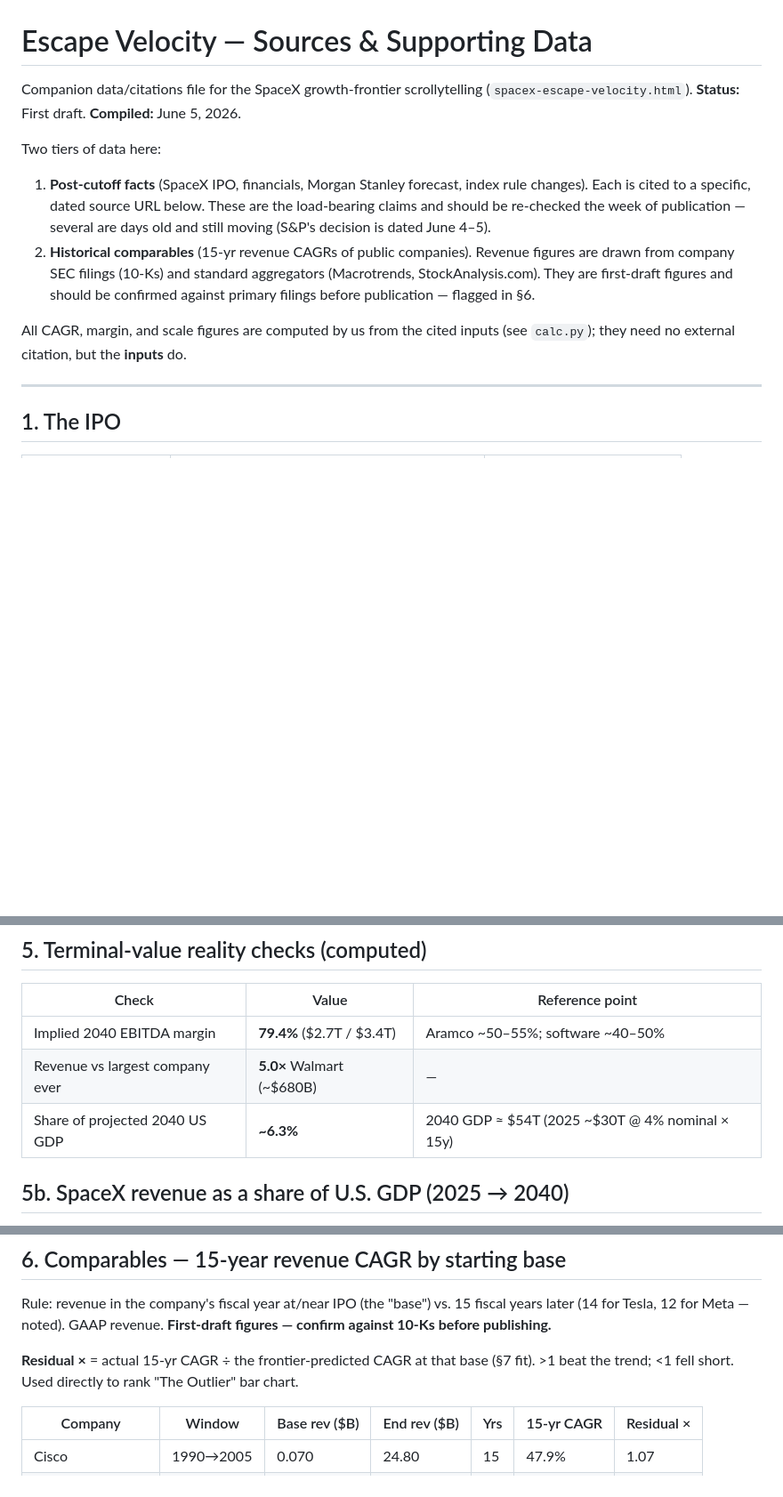
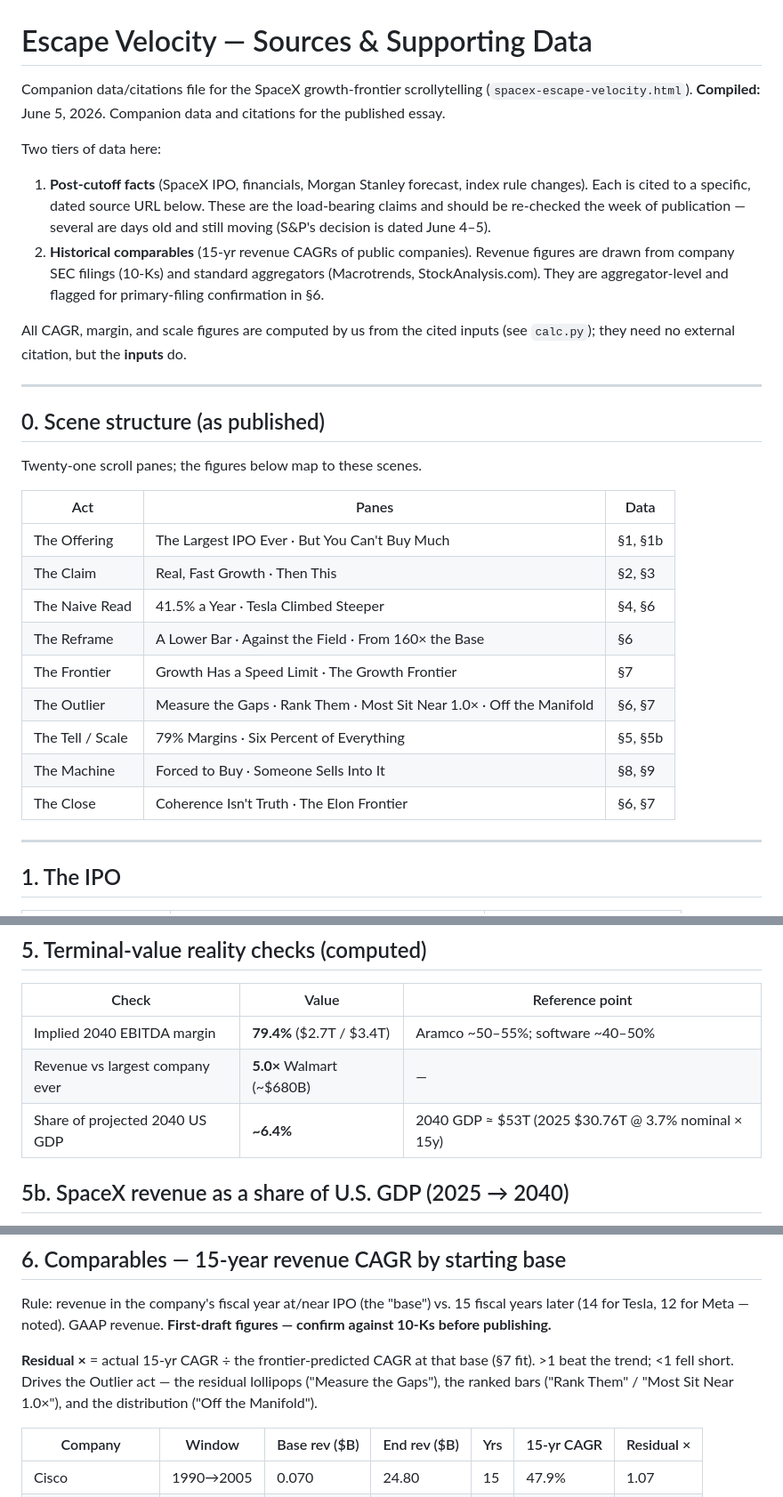
Before and after one commit to matt-east/matteast-site, a Markdown page: SpaceX_ScrollyTelling_Sources.md, 3 parts joined by grey strips. Shown at 89% size. Rendered like a GitHub page; blank space fills up the shorter version.

Commit message:
v5 of MD sources

```diff
--- a/SpaceX_ScrollyTelling_Sources.md
+++ b/SpaceX_ScrollyTelling_Sources.md
@@ -1,13 +1,31 @@
 # Escape Velocity — Sources & Supporting Data
 
 Companion data/citations file for the SpaceX growth-frontier scrollytelling (`spacex-escape-velocity.html`).
-**Status:** First draft. **Compiled:** June 5, 2026.
+**Compiled:** June 5, 2026. Companion data and citations for the published essay.
 
 Two tiers of data here:
 1. **Post-cutoff facts** (SpaceX IPO, financials, Morgan Stanley forecast, index rule changes). Each is cited to a specific, dated source URL below. These are the load-bearing claims and should be re-checked the week of publication — several are days old and still moving (S&P's decision is dated June 4–5).
-2. **Historical comparables** (15-yr revenue CAGRs of public companies). Revenue figures are drawn from company SEC filings (10-Ks) and standard aggregators (Macrotrends, StockAnalysis.com). They are first-draft figures and should be confirmed against primary filings before publication — flagged in §6.
+2. **Historical comparables** (15-yr revenue CAGRs of public companies). Revenue figures are drawn from company SEC filings (10-Ks) and standard aggregators (Macrotrends, StockAnalysis.com). They are aggregator-level and flagged for primary-filing confirmation in §6.
 
 All CAGR, margin, and scale figures are computed by us from the cited inputs (see `calc.py`); they need no external citation, but the **inputs** do.
+
+---
+
+## 0. Scene structure (as published)
+
+Twenty-one scroll panes; the figures below map to these scenes.
+
+| Act | Panes | Data |
+|---|---|---|
+| The Offering | The Largest IPO Ever · But You Can't Buy Much | §1, §1b |
+| The Claim | Real, Fast Growth · Then This | §2, §3 |
+| The Naive Read | 41.5% a Year · Tesla Climbed Steeper | §4, §6 |
+| The Reframe | A Lower Bar · Against the Field · From 160× the Base | §6 |
+| The Frontier | Growth Has a Speed Limit · The Growth Frontier | §7 |
+| The Outlier | Measure the Gaps · Rank Them · Most Sit Near 1.0× · Off the Manifold | §6, §7 |
+| The Tell / Scale | 79% Margins · Six Percent of Everything | §5, §5b |
+| The Machine | Forced to Buy · Someone Sells Into It | §8, §9 |
+| The Close | Coherence Isn't Truth · The Elon Frontier | §6, §7 |
 
 ---
 
@@ -80,7 +98,7 @@ The implausibility is **front-loaded**: near-annual doublings off a ~$19B base f
 |---|---|---|
 | Implied 2040 EBITDA margin | **79.4%** ($2.7T / $3.4T) | Aramco ~50–55%; software ~40–50% |
 | Revenue vs largest company ever | **5.0×** Walmart (~$680B) | — |
-| Share of projected 2040 US GDP | **~6.3%** | 2040 GDP ≈ $54T (2025 ~$30T @ 4% nominal × 15y) |
+| Share of projected 2040 US GDP | **~6.4%** | 2040 GDP ≈ $53T (2025 $30.76T @ 3.7% nominal × 15y) |
 
 ## 5b. SpaceX revenue as a share of U.S. GDP (2025 → 2040)
 
@@ -102,7 +120,7 @@ Share rises ~100-fold in fifteen years and passes today's largest-company share
 
 Rule: revenue in the company's fiscal year at/near IPO (the "base") vs. 15 fiscal years later (14 for Tesla, 12 for Meta — noted). GAAP revenue. **First-draft figures — confirm against 10-Ks before publishing.**
 
-**Residual ×** = actual 15-yr CAGR ÷ the frontier-predicted CAGR at that base (§7 fit). >1 beat the trend; <1 fell short. Used directly to rank "The Outlier" bar chart.
+**Residual ×** = actual 15-yr CAGR ÷ the frontier-predicted CAGR at that base (§7 fit). >1 beat the trend; <1 fell short. Drives the Outlier act — the residual lollipops ("Measure the Gaps"), the ranked bars ("Rank Them" / "Most Sit Near 1.0×"), and the distribution ("Off the Manifold").
 
 | Company | Window | Base rev ($B) | End rev ($B) | Yrs | 15-yr CAGR | Residual × |
 |---|---|---|---|---|---|---|
```
Also changed, not shown: other parts of SpaceX_ScrollyTelling_Sources.md (+9 -2 lines).
